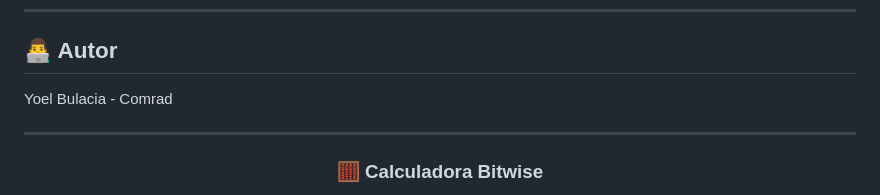
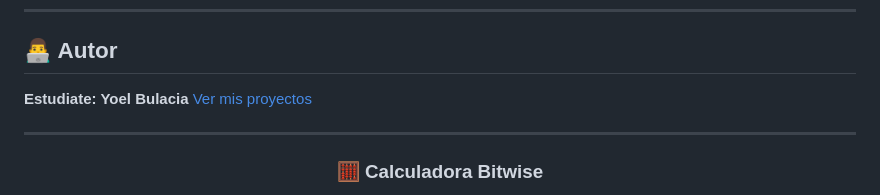
Before and after one commit to bulacia-yoel/calculator-bitwise, a Markdown page: README.md, the part around the change. Drawn GitHub-style.

```diff
--- a/README.md
+++ b/README.md
@@ -560,7 +560,8 @@ Para este proyecto, una buena opción sería usar **SQLite**, ya que es simple,
 
 ## 👨‍💻 Autor
 
-Yoel Bulacia - Comrad
+**Estudiate: Yoel Bulacia**
+[Ver mis proyectos](https://github.com/bulacia-yoel/)
 
 ---
 
```
